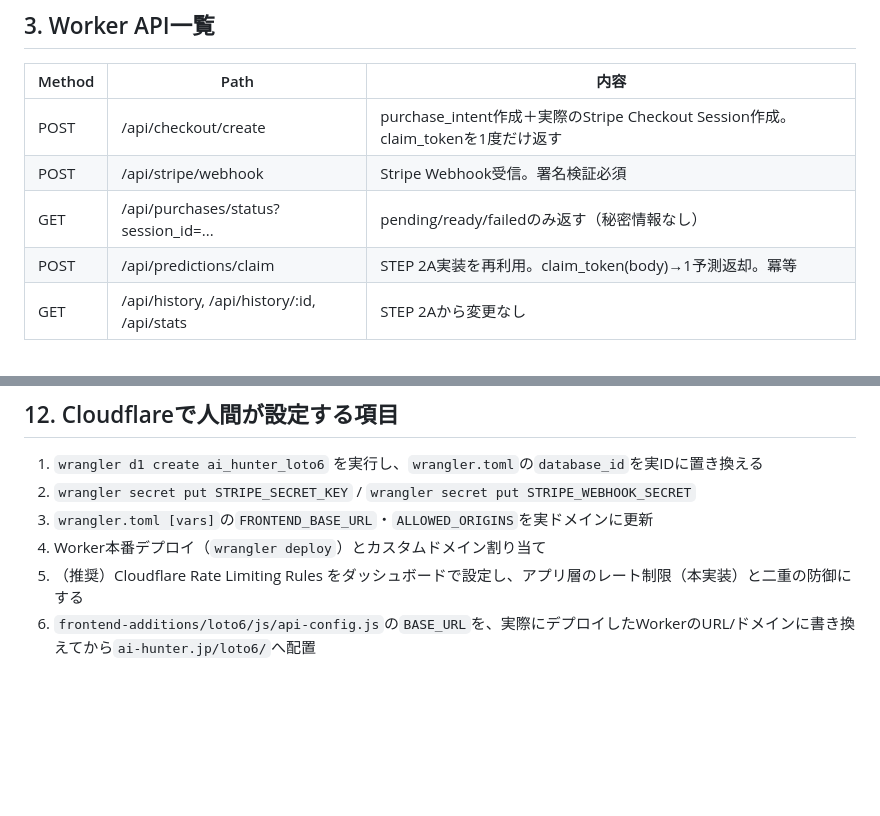
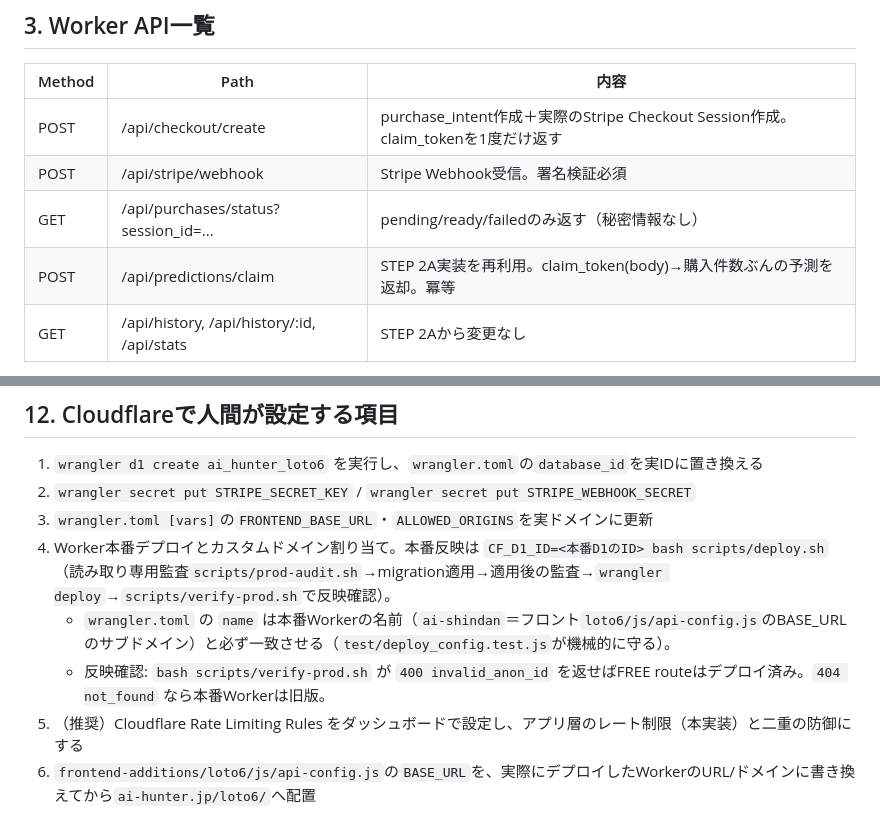
Before and after one commit to markunoni0109-prog/ai-shindan, a Markdown page: README.md, 2 parts joined by grey strips. Drawn GitHub-style; blank space fills up the shorter version.

```diff
--- a/README.md
+++ b/README.md
@@ -25,7 +37,7 @@ Stripe公式SDKは使わず、Cloudflare Workers環境での動作実績が確
 | POST | /api/checkout/create | purchase_intent作成＋実際のStripe Checkout Session作成。claim_tokenを1度だけ返す |
 | POST | /api/stripe/webhook | Stripe Webhook受信。署名検証必須 |
 | GET | /api/purchases/status?session_id=... | pending/ready/failedのみ返す（秘密情報なし） |
-| POST | /api/predictions/claim | STEP 2A実装を再利用。claim_token(body)→1予測返却。冪等 |
+| POST | /api/predictions/claim | STEP 2A実装を再利用。claim_token(body)→購入件数ぶんの予測を返却。冪等 |
 | GET | /api/history, /api/history/:id, /api/stats | STEP 2Aから変更なし |
 
 CORS：`ALLOWED_ORIGINS`（wrangler.toml [vars]）に含まれるOriginのみ許可。OPTIONSプリフライトに対応。
@@ -97,7 +109,9 @@ claim_tokenは`success_url`のURLフラグメント（`#claim=...`）で受け
 1. `wrangler d1 create ai_hunter_loto6` を実行し、`wrangler.toml`の`database_id`を実IDに置き換える
 2. `wrangler secret put STRIPE_SECRET_KEY` / `wrangler secret put STRIPE_WEBHOOK_SECRET`
 3. `wrangler.toml [vars]`の`FRONTEND_BASE_URL`・`ALLOWED_ORIGINS`を実ドメインに更新
-4. Worker本番デプロイ（`wrangler deploy`）とカスタムドメイン割り当て
+4. Worker本番デプロイとカスタムドメイン割り当て。本番反映は `CF_D1_ID=<本番D1のID> bash scripts/deploy.sh`（読み取り専用監査`scripts/prod-audit.sh`→migration適用→適用後の監査→`wrangler deploy`→`scripts/verify-prod.sh`で反映確認）。
+   - `wrangler.toml` の `name` は本番Workerの名前（`ai-shindan`＝フロント`loto6/js/api-config.js`のBASE_URLのサブドメイン）と必ず一致させる（`test/deploy_config.test.js`が機械的に守る）。
+   - 反映確認: `bash scripts/verify-prod.sh` が `400 invalid_anon_id` を返せばFREE routeはデプロイ済み。`404 not_found` なら本番Workerは旧版。
 5. （推奨）Cloudflare Rate Limiting Rules をダッシュボードで設定し、アプリ層のレート制限（本実装）と二重の防御にする
 6. `frontend-additions/loto6/js/api-config.js`の`BASE_URL`を、実際にデプロイしたWorkerのURL/ドメインに書き換えてから`ai-hunter.jp/loto6/`へ配置
 
```
Also changed, not shown: other parts of README.md (+38 -11 lines).
